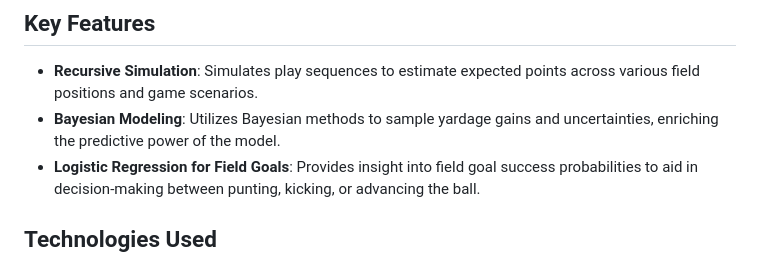
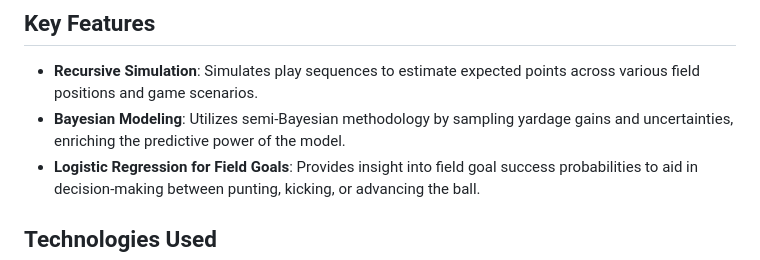
Before and after one commit to tylergorecki/cfb-expected-points, a Markdown page: README.md, the part around the change. GitHub-like rendering.

```diff
--- a/README.md
+++ b/README.md
@@ -8,7 +8,7 @@ Understanding expected points at different field positions allows teams to make
 
 ## Key Features
 - **Recursive Simulation**: Simulates play sequences to estimate expected points across various field positions and game scenarios.
-- **Bayesian Modeling**: Utilizes Bayesian methods to sample yardage gains and uncertainties, enriching the predictive power of the model.
+- **Bayesian Modeling**: Utilizes semi-Bayesian methodology by sampling yardage gains and uncertainties, enriching the predictive power of the model.
 - **Logistic Regression for Field Goals**: Provides insight into field goal success probabilities to aid in decision-making between punting, kicking, or advancing the ball.
 
 ## Technologies Used
```
